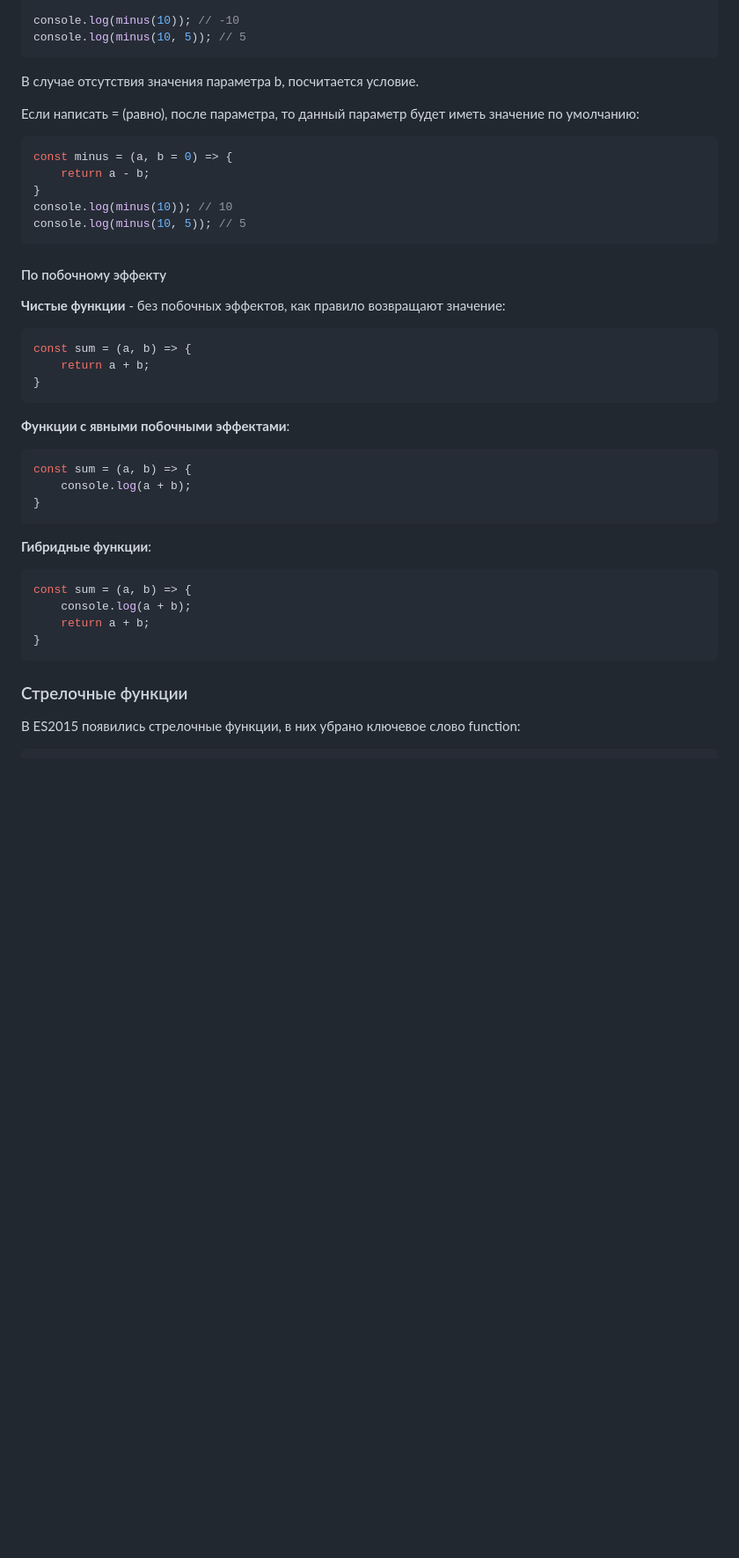
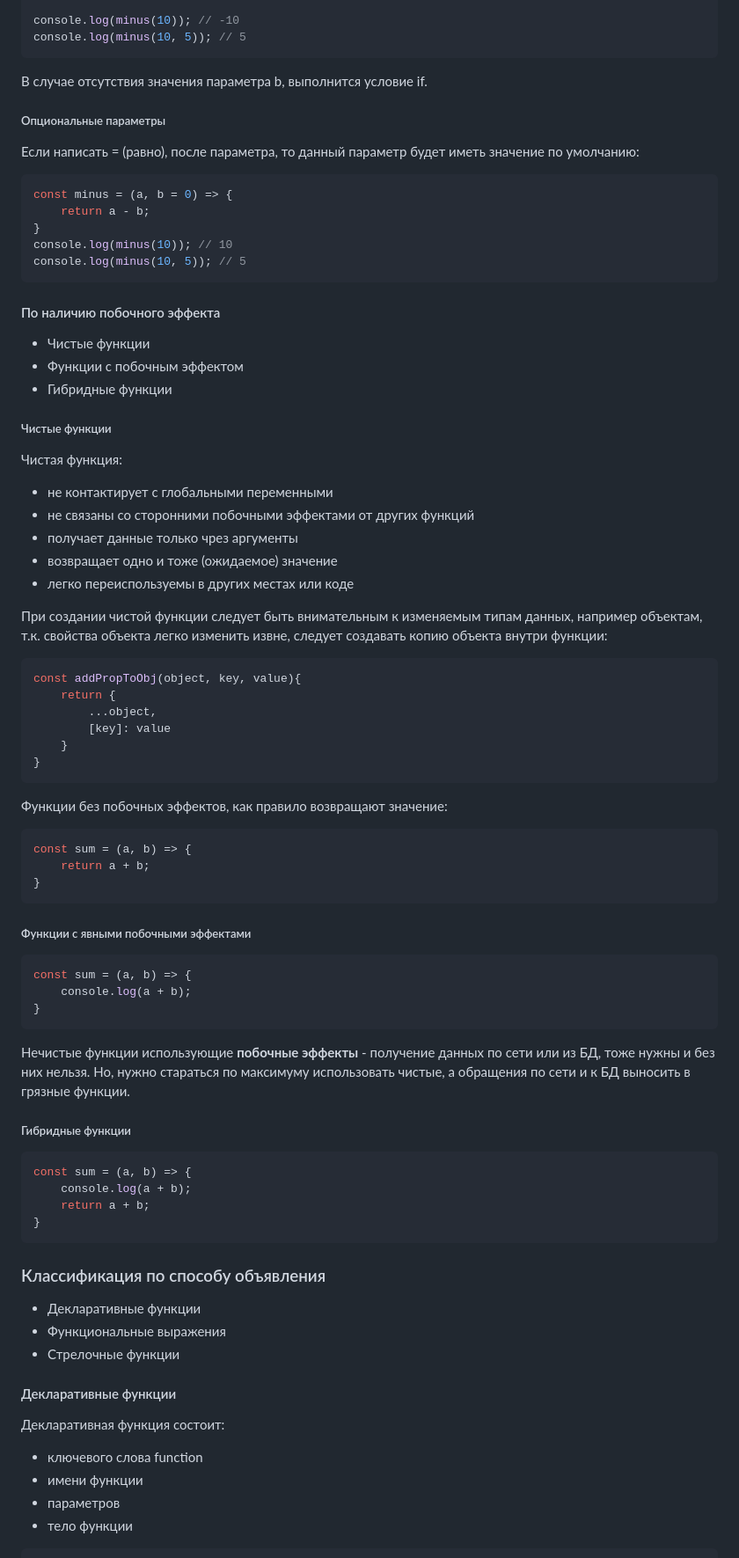
Before and after one commit to allseenn/js, a Markdown page: README.md, the part around one of its changes. Shown at 88% size. Rendered like a GitHub page; blank space fills up the shorter version.

````diff
--- a/README.md
+++ b/README.md
@@ -642,7 +657,9 @@ console.log(minus(10)); // -10
 console.log(minus(10, 5)); // 5
 ```
 
-В случае отсутствия значения параметра b, посчитается условие.
+В случае отсутствия значения параметра b, выполнится условие if.
+
+##### Опциональные параметры
 
 Если написать = (равно), после параметра, то данный параметр будет иметь значение по умолчанию:
 
@@ -654,9 +671,35 @@ console.log(minus(10)); // 10
 console.log(minus(10, 5)); // 5
 ```
 
-#### По побочному эффекту
-
-**Чистые функции** - без побочных эффектов, как правило возвращают значение:
+#### По наличию побочного эффекта
+
+- Чистые функции
+- Функции с побочным эффектом
+- Гибридные функции
+
+##### Чистые функции
+
+Чистая функция:
+
+- не контактирует с глобальными переменными
+- не связаны со сторонними побочными эффектами от других функций
+- получает данные только чрез аргументы
+- возвращает одно и тоже (ожидаемое) значение
+- легко переиспользуемы в других местах или коде
+
+При создании чистой функции следует быть внимательным к изменяемым типам данных, например объектам,
+т.к. свойства объекта легко изменить извне, следует создавать копию объекта внутри функции:
+
+```js
+const addPropToObj(object, key, value){
+    return {
+        ...object,
+        [key]: value
+    }
+}
+```
+
+Функции без побочных эффектов, как правило возвращают значение:
 
 ```js
 const sum = (a, b) => {
@@ -664,7 +707,7 @@ const sum = (a, b) => {
 }
 ```
 
-**Функции с явными побочными эффектами**:
+##### Функции с явными побочными эффектами
 
 ```js
 const sum = (a, b) => {
@@ -672,7 +715,9 @@ const sum = (a, b) => {
 }
 ```
 
-**Гибридные функции**:
+Нечистые функции использующие **побочные эффекты** - получение данных по сети или из БД, тоже нужны и без них нельзя. Но, нужно стараться по максимуму использовать чистые, а обращения по сети и к БД выносить в грязные функции.
+
+##### Гибридные функции
 
 ```js
 const sum = (a, b) => {
@@ -681,6 +726,18 @@ const sum = (a, b) => {
 }
 ```
 
-### Стрелочные функции
-
-В ES2015 появились стрелочные функции, в них убрано ключевое слово function:
+### Классификация по способу объявления
+
+- Декларативные функции
+- Функциональные выражения
+- Стрелочные функции
+
+#### Декларативные функции
+
+Декларативная функция состоит:
+
+- ключевого слова function
+- имени функции
+- параметров
+- тело функции
+
````
Also changed, not shown: other parts of README.md (+137 -71 lines).
